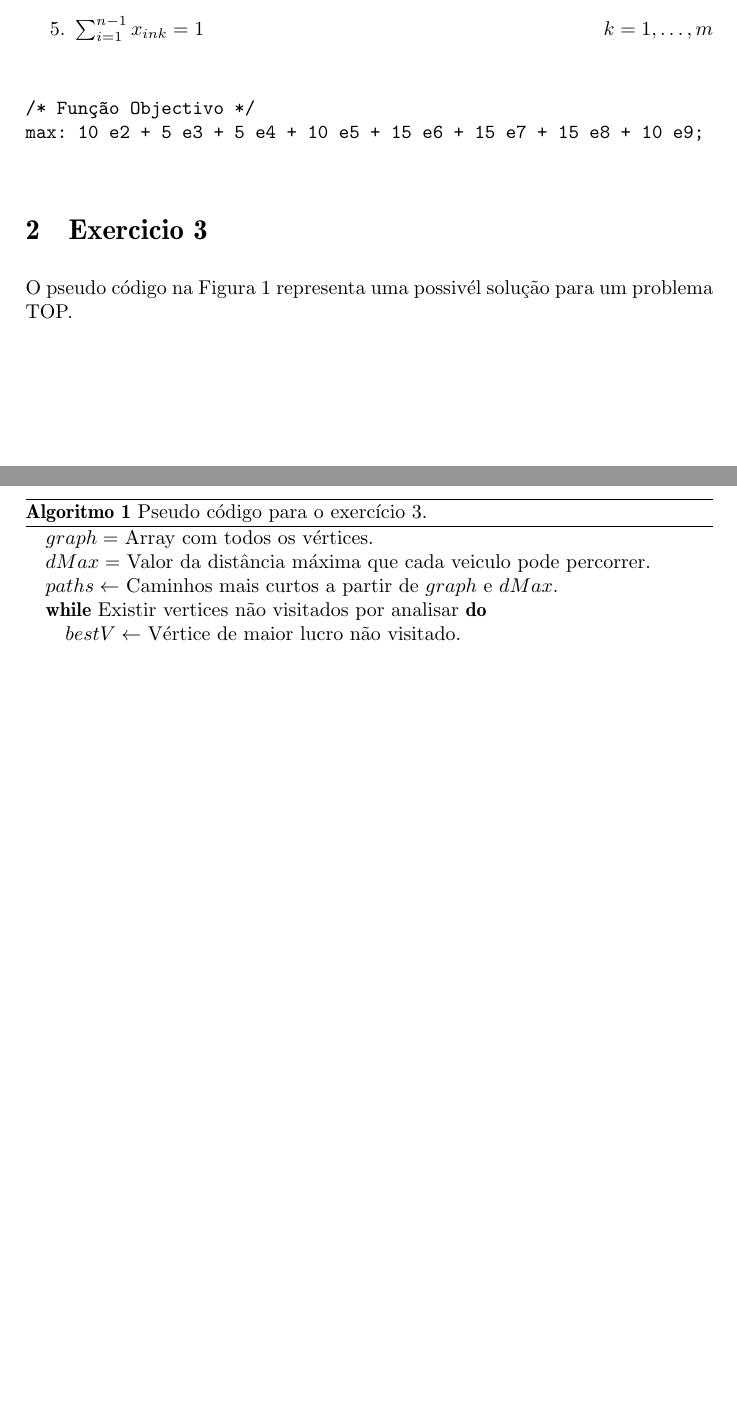
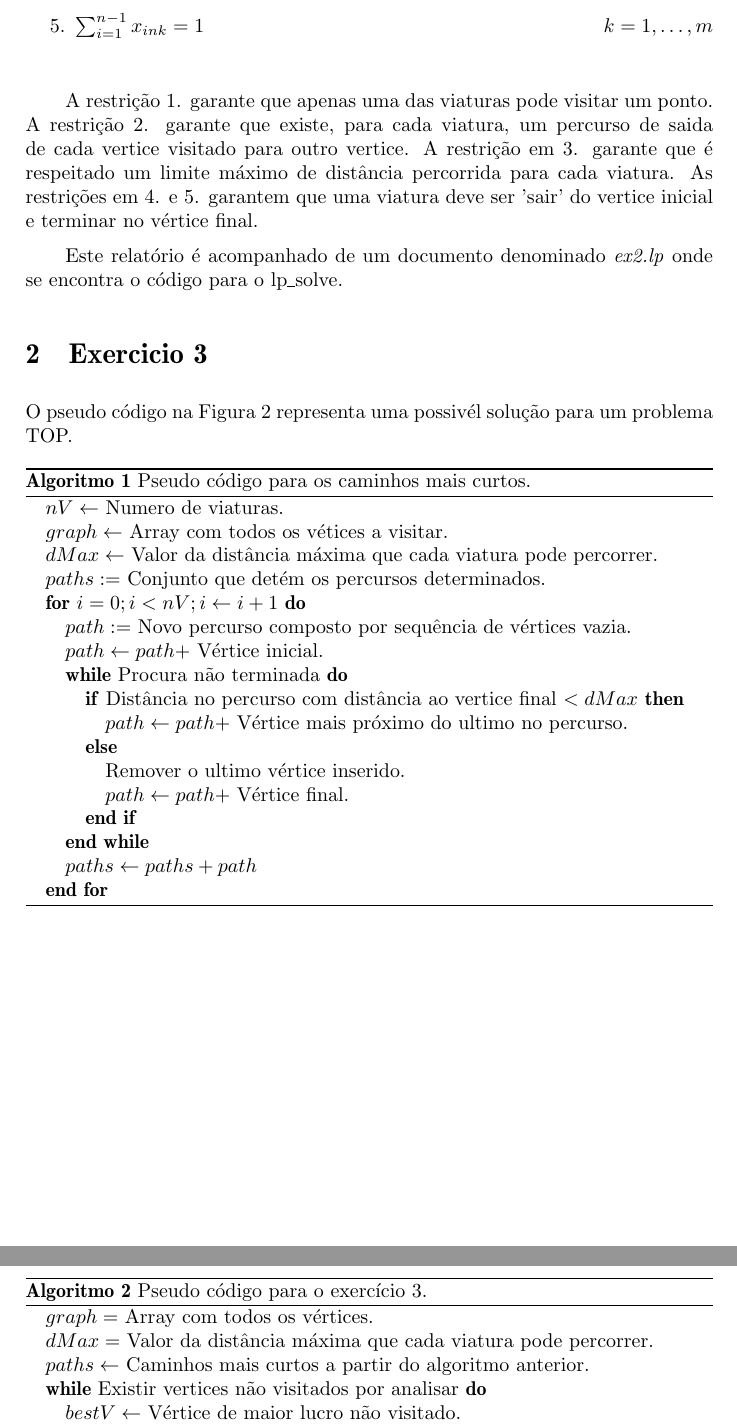
Before and after one commit to gabrielpoca/MDIO-TOP, a LaTeX paper (relatorio/main.tex): two parts of pages 1 and 2 of 2 before the commit and two parts of pages 2 and 3 of 3 after it, joined at a grey line, cut so that both start at the same text, the shorter picture padded with empty space. Compiled offline with pdfLaTeX; the source files are stored in an older character set and shown here as Unicode.

Commit message:
alg generico 2

```diff
--- a/relatorio/main.tex
+++ b/relatorio/main.tex
@@ -50,23 +60,47 @@
 	\item $\sum_{ i=1 }^{n-1} x_{ ink } = 1							\hfill k=1,\ldots,m$ \\
 	\end{enumerate}
 
-	\begin{verbatim}
-/* Função Objectivo */
-max: 10 e2 + 5 e3 + 5 e4 + 10 e5 + 15 e6 + 15 e7 + 15 e8 + 10 e9;
-	\end{verbatim}
-}
+	A restrição 1. garante que apenas uma das viaturas pode visitar um ponto. A restrição 2. garante que existe, para cada viatura, um percurso de saida de cada vertice visitado para outro vertice. A restrição em 3. garante que é respeitado um limite máximo de distância percorrida para cada viatura. As restrições em 4. e 5. garantem que uma viatura deve ser 'sair' do vertice inicial e terminar no vértice final.
+
+	Este relatório é acompanhado de um documento denominado \textit{ex2.lp} onde se encontra o código para o lp\_solve.
+
 
 \section{Exercicio 3}
 O pseudo código na Figura~\ref{pseudocodigo} representa uma possivél solução para um problema TOP.
 
-\begin{algorithm}
+\begin{algorithm}[H]
+\floatname{algorithm}{Algoritmo}
+\caption{Pseudo código para os caminhos mais curtos.}
+\label{caminhoscurtos}
+\begin{algorithmic}
+	\STATE $nV \gets$ Numero de viaturas.
+	\STATE $graph \gets$ Array com todos os vétices a visitar.
+	\STATE $dMax \gets$ Valor da distância máxima que cada viatura pode percorrer.
+	\STATE $paths :=$ Conjunto que detém os percursos determinados.
+	\FOR{$i = 0; i < nV; i \gets i+1$}
+		\STATE $path :=$ Novo percurso composto por sequência de vértices vazia.
+		\STATE $path \gets path + $ Vértice inicial.
+		\WHILE{Procura não terminada}
+			\IF{Distância no percurso com distância ao vertice final $< dMax$}
+				\STATE $path \gets path + $ Vértice mais próximo do ultimo no percurso.
+			\ELSE
+				\STATE Remover o ultimo vértice inserido.
+				\STATE $path \gets path +$ Vértice final.
+			\ENDIF
+		\ENDWHILE
+		\STATE $paths \gets paths + path$
+	\ENDFOR
+\end{algorithmic}
+\end{algorithm}
+
+\begin{algorithm}[H]
 \floatname{algorithm}{Algoritmo}
 \caption{Pseudo código para o exercício 3.}
 \label{pseudocodigo}
 \begin{algorithmic}
 \STATE $graph =$ Array com todos os vértices.
-\STATE $dMax =$ Valor da distância máxima que cada veiculo pode percorrer.
-\STATE $paths\gets$ Caminhos mais curtos a partir de $graph$ e $dMax$.
+\STATE $dMax =$ Valor da distância máxima que cada viatura pode percorrer.
+\STATE $paths\gets$ Caminhos mais curtos a partir do algoritmo anterior.
 \WHILE{Existir vertices não visitados por analisar}
 	\STATE $bestV \gets$ Vértice de maior lucro não visitado.
 	\FOR{$path : paths$ (para todos os percursos)}
```
Also changed, not shown: relatorio/main.tex (16 more changed lines).
